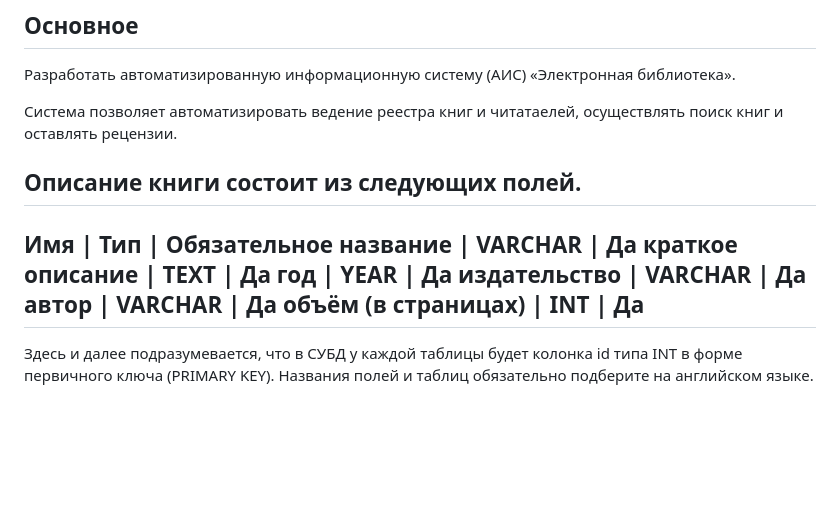
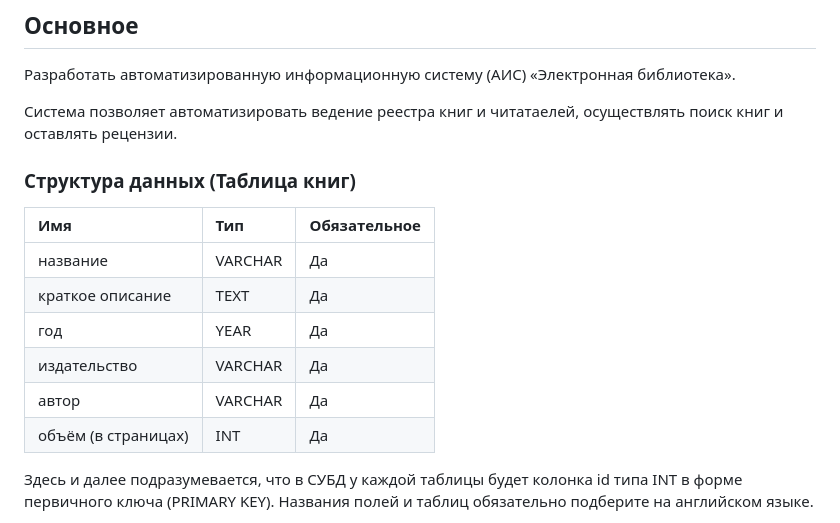
Before and after one commit to Mariguss/ELibrary, a Markdown page: README.md, the part around the change. Rendered like a GitHub page; blank space fills up the shorter version.

```diff
--- a/README.md
+++ b/README.md
@@ -6,16 +6,17 @@
 
 Система позволяет автоматизировать ведение реестра книг и читатаелей, осуществлять поиск книг и оставлять рецензии.
 
-Описание книги состоит из следующих полей.
----
-Имя |	Тип	| Обязательное
-название | VARCHAR |	Да
-краткое описание	| TEXT |	Да
-год	| YEAR | Да
-издательство | VARCHAR | Да
-автор	| VARCHAR	| Да
-объём (в страницах) |	INT |	Да
----
+### Структура данных (Таблица книг)
+
+| Имя | Тип | Обязательное |
+| :--- | :--- | :--- |
+| название | VARCHAR | Да |
+| краткое описание | TEXT | Да |
+| год | YEAR | Да |
+| издательство | VARCHAR | Да |
+| автор | VARCHAR | Да |
+| объём (в страницах) | INT | Да |
+
 Здесь и далее подразумевается, что в СУБД у каждой таблицы будет колонка id типа INT в форме первичного ключа (PRIMARY KEY). Названия полей и таблиц обязательно подберите на английском языке.
 
 У книги может быть один или более жанр, поэтому также в системе должна быть отдельная таблица с жанрами, содержащая поля «идентификатор» и «название» (обязательное, уникальное). Связь между таблицами книг и жанров – «многие ко многим» (т. е. необходимо создать соединительную таблицу).
```
